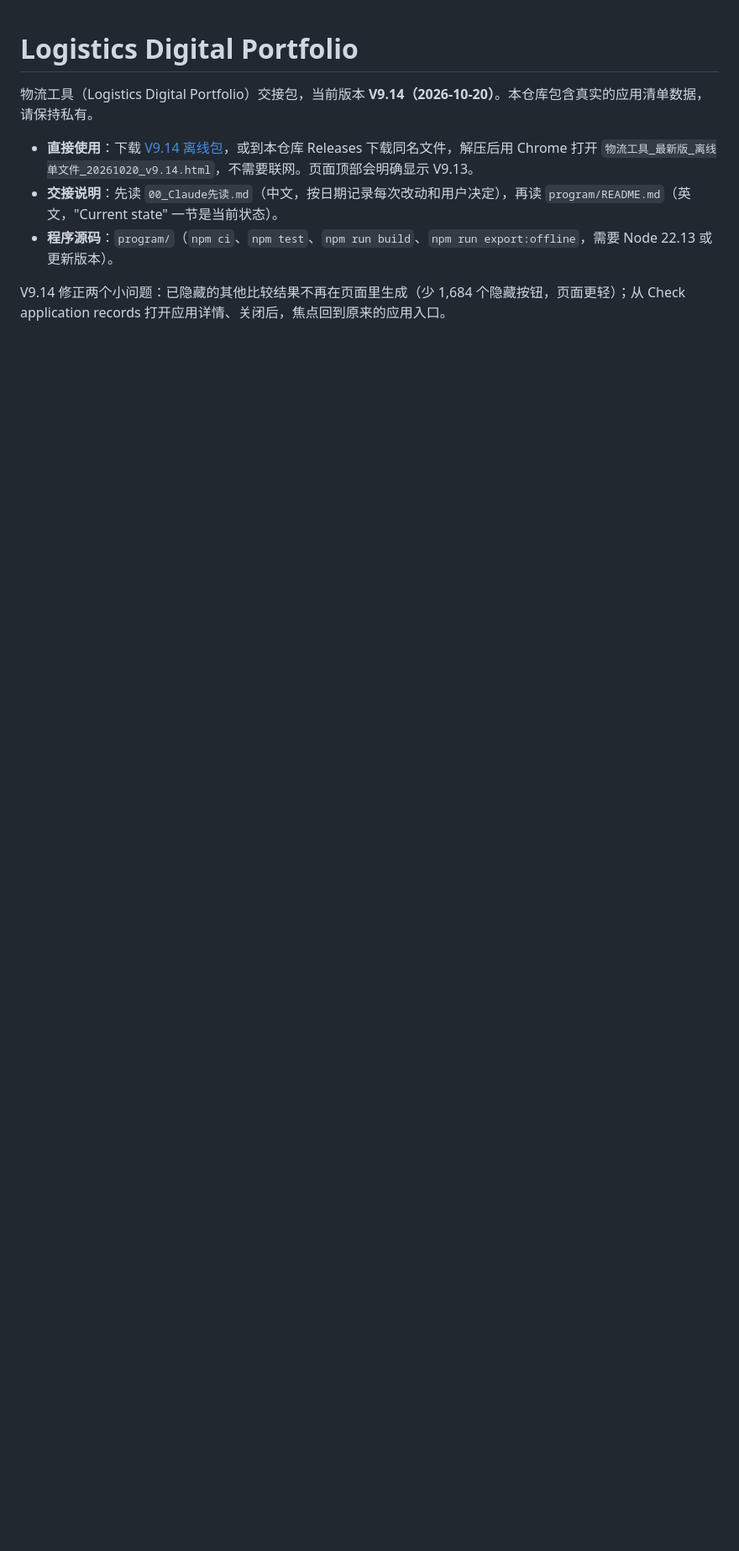
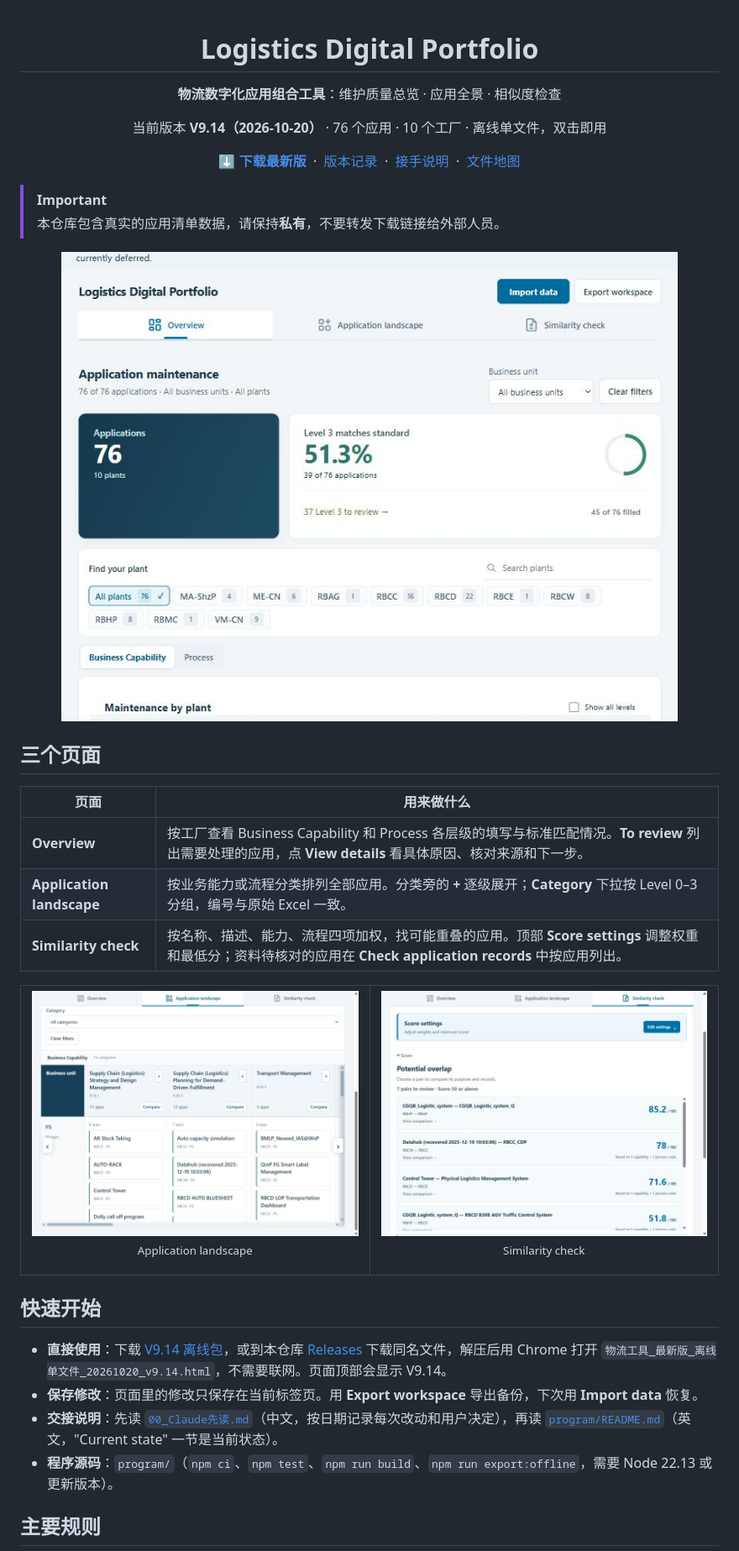
Before and after one commit to 2113326213-design/logistics-digital-portfolio, a Markdown page: README.md, the part around one of its changes. Shown at 84% size. Drawn GitHub-style; pictures changed too: docs/images/landscape.jpg (added), docs/images/overview.jpg (added), docs/images/similarity.jpg (added); blank space fills up the shorter version.

Commit message:
README: clearer layout with screenshots, quick start, rules and version table
Co-Authored-By: Claude Opus 5.5 <noreply@anthropic.com>

```diff
--- a/README.md
+++ b/README.md
@@ -1,10 +3,39 @@
 # Logistics Digital Portfolio
 
-物流工具（Logistics Digital Portfolio）交接包，当前版本 **V9.14（2026-10-20）**。本仓库包含真实的应用清单数据，请保持私有。
+**物流数字化应用组合工具**：维护质量总览 · 应用全景 · 相似度检查
 
-- **直接使用**：下载 [V9.14 离线包](offline/logistics-offline-20261020-v9.14.zip)，或到本仓库 Releases 下载同名文件，解压后用 Chrome 打开 `物流工具_最新版_离线单文件_20261020_v9.14.html`，不需要联网。页面顶部会明确显示 V9.13。
-- **交接说明**：先读 `00_Claude先读.md`（中文，按日期记录每次改动和用户决定），再读 `program/README.md`（英文，"Current state" 一节是当前状态）。
+当前版本 **V9.14（2026-10-20）** · 76 个应用 · 10 个工厂 · 离线单文件，双击即用
+
+[**⬇ 下载最新版**](https://github.com/2113326213-design/logistics-digital-portfolio/releases/latest) &nbsp;·&nbsp; [版本记录](#版本记录) &nbsp;·&nbsp; [接手说明](00_Claude先读.md) &nbsp;·&nbsp; [文件地图](#文件地图给-ai-助手和新接手的人)
+
+</div>
+
+> [!IMPORTANT]
+> 本仓库包含真实的应用清单数据，请保持**私有**，不要转发下载链接给外部人员。
+
+<p align="center"><img src="docs/images/overview.jpg" alt="Overview：应用维护质量总览" width="800"></p>
+
+## 三个页面
+
+| 页面 | 用来做什么 |
+|---|---|
+| **Overview** | 按工厂查看 Business Capability 和 Process 各层级的填写与标准匹配情况。**To review** 列出需要处理的应用，点 **View details** 看具体原因、核对来源和下一步。 |
+| **Application landscape** | 按业务能力或流程分类排列全部应用。分类旁的 **+** 逐级展开；**Category** 下拉按 Level 0–3 分组，编号与原始 Excel 一致。 |
+| **Similarity check** | 按名称、描述、能力、流程四项加权，找可能重叠的应用。顶部 **Score settings** 调整权重和最低分；资料待核对的应用在 **Check application records** 中按应用列出。 |
+
+<table>
+<tr>
+<td width="50%"><img src="docs/images/landscape.jpg" alt="Application landscape"><p align="center"><sub>Application landscape</sub></p></td>
+<td width="50%"><img src="docs/images/similarity.jpg" alt="Similarity check"><p align="center"><sub>Similarity check</sub></p></td>
+</tr>
+</table>
+
+## 快速开始
+
+- **直接使用**：下载 [V9.14 离线包](offline/logistics-offline-20261020-v9.14.zip)，或到本仓库 [Releases](https://github.com/2113326213-design/logistics-digital-portfolio/releases/latest) 下载同名文件，解压后用 Chrome 打开 `物流工具_最新版_离线单文件_20261020_v9.14.html`，不需要联网。页面顶部会显示 V9.14。
+- **保存修改**：页面里的修改只保存在当前标签页。用 **Export workspace** 导出备份，下次用 **Import data** 恢复。
+- **交接说明**：先读 [`00_Claude先读.md`](00_Claude先读.md)（中文，按日期记录每次改动和用户决定），再读 [`program/README.md`](program/README.md)（英文，"Current state" 一节是当前状态）。
 - **程序源码**：`program/`（`npm ci`、`npm test`、`npm run build`、`npm run export:offline`，需要 Node 22.13 或更新版本）。
 
-V9.14 修正两个小问题：已隐藏的其他比较结果不再在页面里生成（少 1,684 个隐藏按钮，页面更轻）；从 Check application records 打开应用详情、关闭后，焦点回到原来的应用入口。
+## 主要规则
 
```
Also changed, not shown: other parts of README.md (+29 -28 lines), 1 other file.
